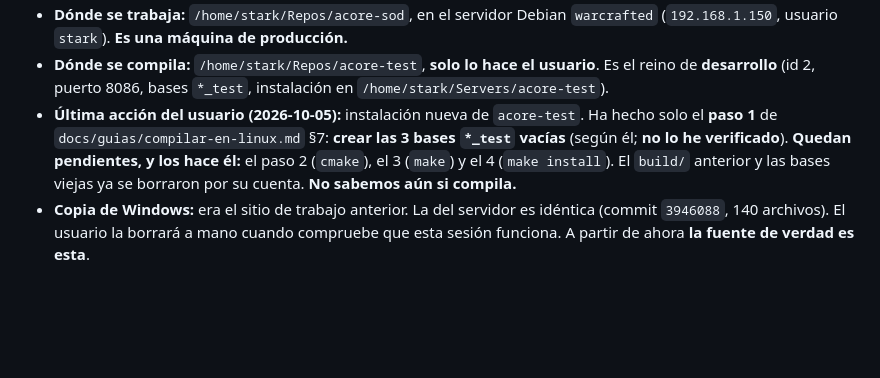
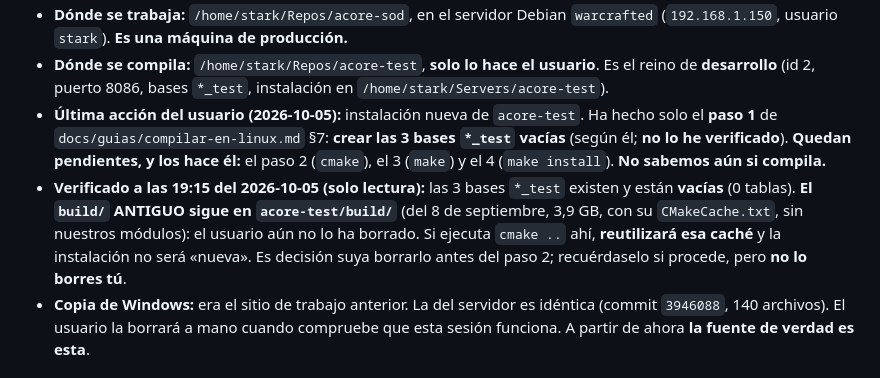
Before and after one commit to warcrafted-server/WotLK-SoD, a Markdown page: docs/ESTADO.md, the part around the change. Drawn GitHub-style; blank space fills up the shorter version.

Commit message:
Corrige ESTADO: el build antiguo de acore-test sigue sin borrar
Verificado en solo lectura: las 3 bases _test estan vacias, pero build/ es
el del 8 de septiembre. Se habia afirmado que ya estaba borrado.

Co-Authored-By: Claude Sonnet 5.5 <noreply@anthropic.com>

```diff
--- a/docs/ESTADO.md
+++ b/docs/ESTADO.md
@@ -16,8 +16,12 @@ servidor Debian.
 - **Última acción del usuario (2026-10-05):** instalación nueva de `acore-test`. Ha hecho solo el
   **paso 1** de `docs/guias/compilar-en-linux.md` §7: **crear las 3 bases `*_test` vacías**
   (según él; **no lo he verificado**). **Quedan pendientes, y los hace él:** el paso 2 (`cmake`), el
-  3 (`make`) y el 4 (`make install`). El `build/` anterior y las bases viejas ya se borraron por su
-  cuenta. **No sabemos aún si compila.**
+  3 (`make`) y el 4 (`make install`). **No sabemos aún si compila.**
+- **Verificado a las 19:15 del 2026-10-05 (solo lectura):** las 3 bases `*_test` existen y están
+  **vacías** (0 tablas). **El `build/` ANTIGUO sigue en `acore-test/build/`** (del 8 de septiembre,
+  3,9 GB, con su `CMakeCache.txt`, sin nuestros módulos): el usuario aún no lo ha borrado. Si ejecuta
+  `cmake ..` ahí, **reutilizará esa caché** y la instalación no será «nueva». Es decisión suya
+  borrarlo antes del paso 2; recuérdaselo si procede, pero **no lo borres tú**.
 - **Copia de Windows:** era el sitio de trabajo anterior. La del servidor es idéntica (commit
   `3946088`, 140 archivos). El usuario la borrará a mano cuando compruebe que esta sesión funciona.
   A partir de ahora **la fuente de verdad es esta**.
```
